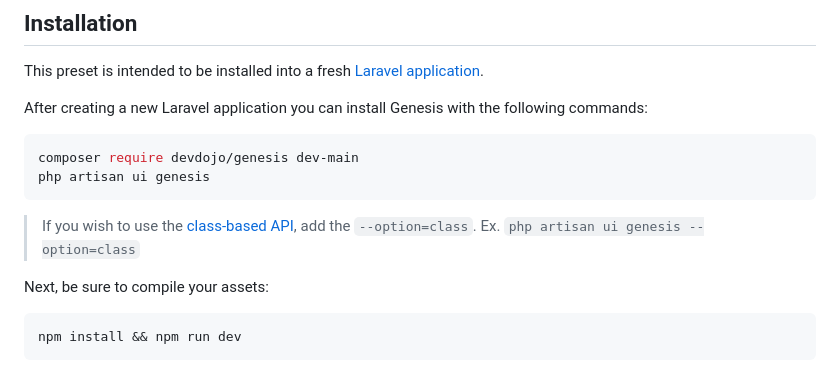
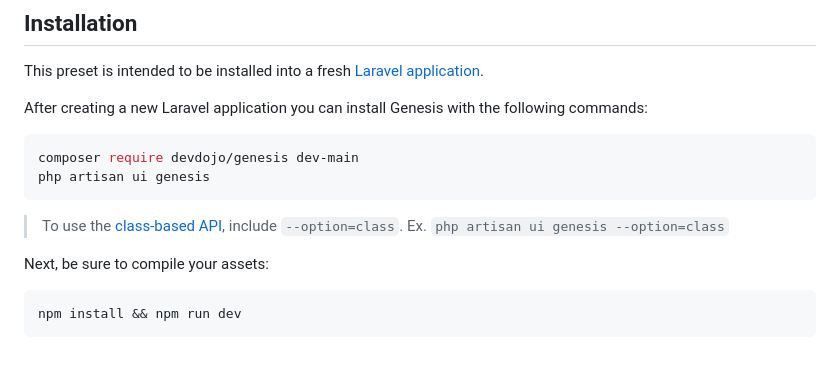
Before and after one commit to thedevdojo/genesis, a Markdown page: README.md, the part around the change. GitHub-like rendering.

Commit message:
Update README.md
fixing the readme

````diff
--- a/README.md
+++ b/README.md
@@ -37,7 +37,7 @@ composer require devdojo/genesis dev-main
 php artisan ui genesis
 ```
 
-> If you wish to use the [class-based API](https://livewire.laravel.com/docs/volt#class-based-volt-components), add the `--option=class`. Ex. `php artisan ui genesis --option=class`
+> To use the [class-based API](https://livewire.laravel.com/docs/volt#class-based-volt-components), include `--option=class`. Ex. `php artisan ui genesis --option=class`
 
 Next, be sure to compile your assets:
 
````
